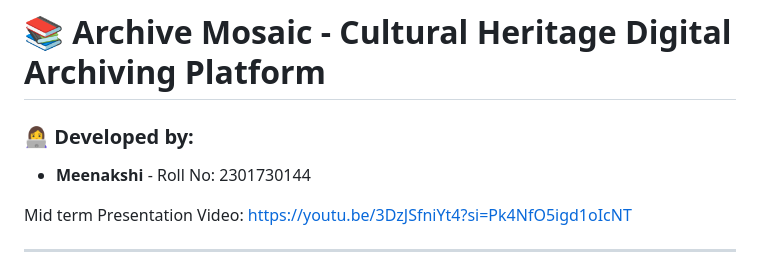
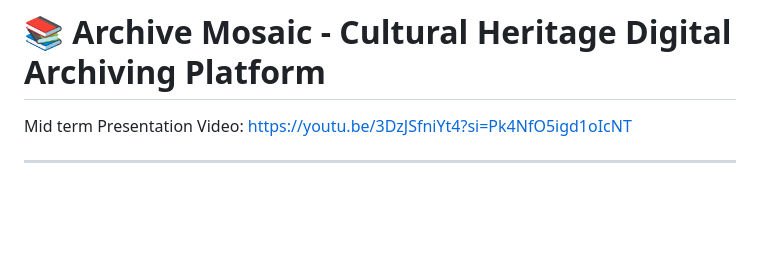
Before and after one commit to meenakshi16rp/Meenakshi_RakeshPai_CSE-AI-ML--C_DigitalArchivingOfCulturalData, a Markdown page: README.md, the part around the change. Drawn GitHub-style; blank space fills up the shorter version.

```diff
--- a/README.md
+++ b/README.md
@@ -1,8 +1,4 @@
 # 📚 Archive Mosaic - Cultural Heritage Digital Archiving Platform
-
-### 👩‍💻 Developed by:
-
-- **Meenakshi** - Roll No: 2301730144
 
 Mid term Presentation Video:
 https://youtu.be/3DzJSfniYt4?si=Pk4NfO5igd1oIcNT
```
